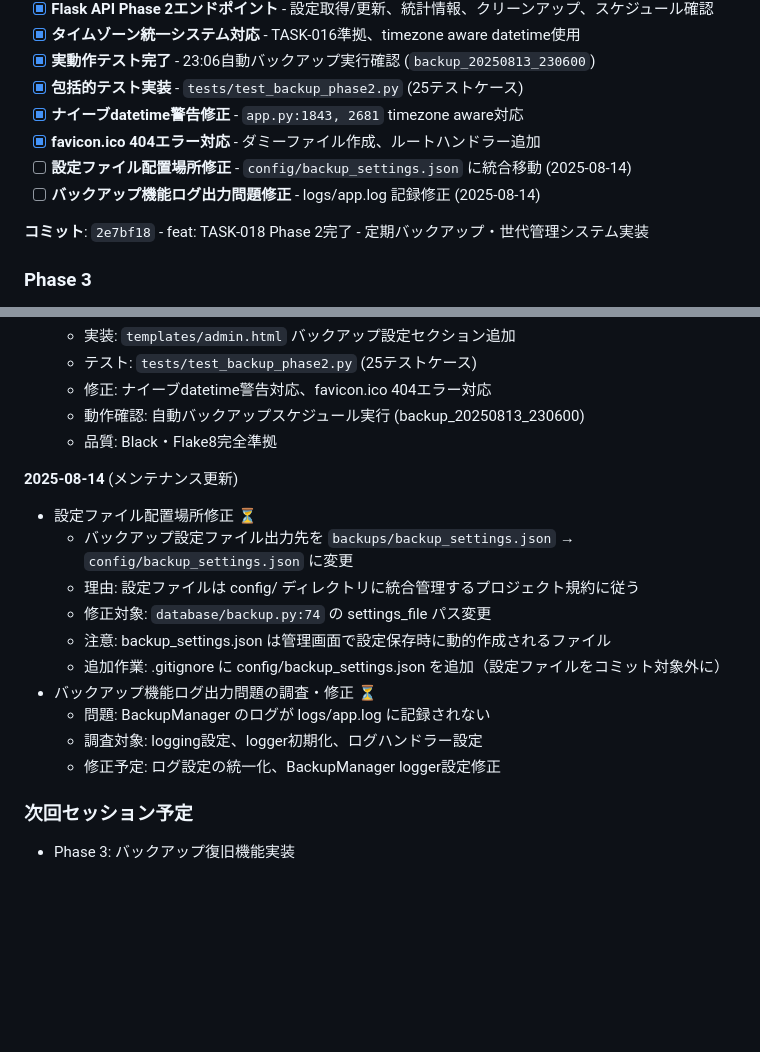
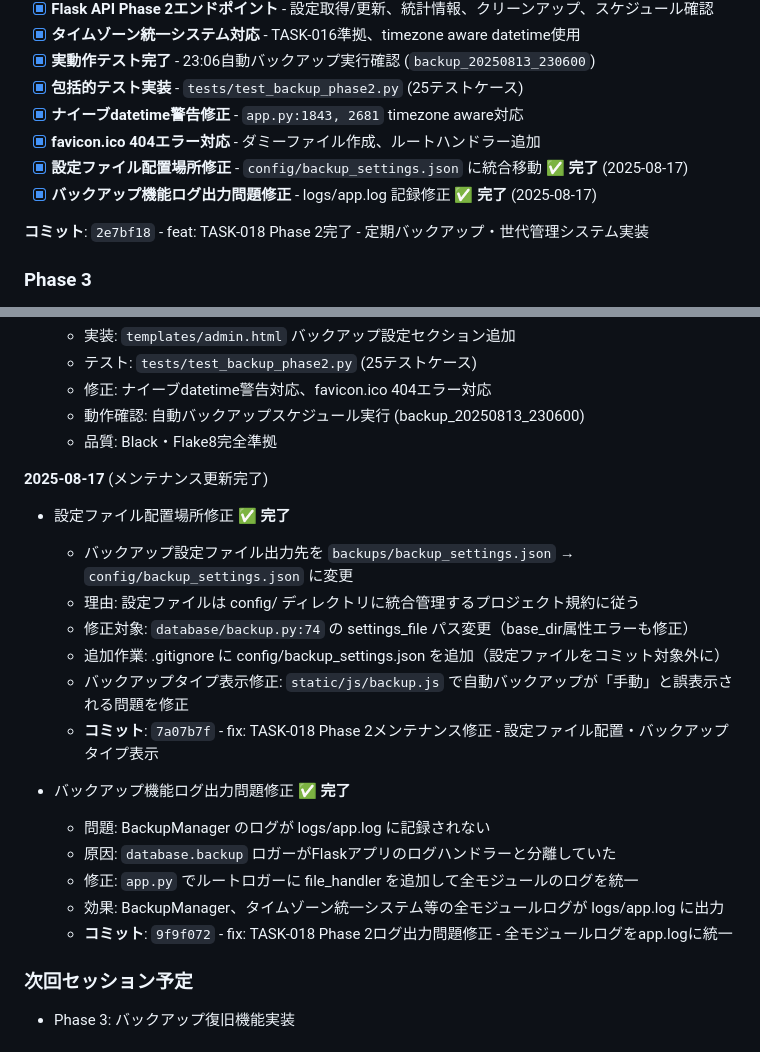
Before and after one commit to shimesaba-type0/secure-pdf-viewer, a Markdown page: tickets/tasks/TASK-018.md, 2 parts joined by grey strips. Rendered like a GitHub page; blank space fills up the shorter version.

Commit message:
docs: TASK-018 Phase 2メンテナンス完了記録 - チケット更新
- 設定ファイル配置修正を完了マークに変更（base_dir属性エラー修正含む）
- バックアップ機能ログ出力問題修正を完了マークに変更
- 2025-08-17完了として詳細な修正内容とコミットIDを記録
- Phase 2メンテナンス項目の完全完了

🤖 Generated with [Claude Code](https://claude.ai/code)

Co-Authored-By: Claude <noreply@anthropic.com>

```diff
--- a/tickets/tasks/TASK-018.md
+++ b/tickets/tasks/TASK-018.md
@@ -247,8 +247,8 @@ GET  /admin/backup/status     # 実行状況取得
 - [x] **包括的テスト実装** - `tests/test_backup_phase2.py` (25テストケース)
 - [x] **ナイーブdatetime警告修正** - `app.py:1843, 2681` timezone aware対応
 - [x] **favicon.ico 404エラー対応** - ダミーファイル作成、ルートハンドラー追加
-- [ ] **設定ファイル配置場所修正** - `config/backup_settings.json` に統合移動 (2025-08-14)
-- [ ] **バックアップ機能ログ出力問題修正** - logs/app.log 記録修正 (2025-08-14)
+- [x] **設定ファイル配置場所修正** - `config/backup_settings.json` に統合移動 ✅ **完了** (2025-08-17)
+- [x] **バックアップ機能ログ出力問題修正** - logs/app.log 記録修正 ✅ **完了** (2025-08-17)
 
 **コミット**: `2e7bf18` - feat: TASK-018 Phase 2完了 - 定期バックアップ・世代管理システム実装
 
@@ -333,17 +333,21 @@ GET  /admin/backup/status     # 実行状況取得
   - 動作確認: 自動バックアップスケジュール実行 (backup_20250813_230600)
   - 品質: Black・Flake8完全準拠
 
-**2025-08-14** (メンテナンス更新)
-- 設定ファイル配置場所修正 ⏳
+**2025-08-17** (メンテナンス更新完了)
+- 設定ファイル配置場所修正 ✅ **完了**
   - バックアップ設定ファイル出力先を `backups/backup_settings.json` → `config/backup_settings.json` に変更
   - 理由: 設定ファイルは config/ ディレクトリに統合管理するプロジェクト規約に従う
-  - 修正対象: `database/backup.py:74` の settings_file パス変更
-  - 注意: backup_settings.json は管理画面で設定保存時に動的作成されるファイル
+  - 修正対象: `database/backup.py:74` の settings_file パス変更（base_dir属性エラーも修正）
   - 追加作業: .gitignore に config/backup_settings.json を追加（設定ファイルをコミット対象外に）
-- バックアップ機能ログ出力問題の調査・修正 ⏳
+  - バックアップタイプ表示修正: `static/js/backup.js` で自動バックアップが「手動」と誤表示される問題を修正
+  - **コミット**: `7a07b7f` - fix: TASK-018 Phase 2メンテナンス修正 - 設定ファイル配置・バックアップタイプ表示
+
+- バックアップ機能ログ出力問題修正 ✅ **完了**
   - 問題: BackupManager のログが logs/app.log に記録されない
-  - 調査対象: logging設定、logger初期化、ログハンドラー設定
-  - 修正予定: ログ設定の統一化、BackupManager logger設定修正
+  - 原因: `database.backup` ロガーがFlaskアプリのログハンドラーと分離していた
+  - 修正: `app.py` でルートロガーに file_handler を追加して全モジュールのログを統一
+  - 効果: BackupManager、タイムゾーン統一システム等の全モジュールログが logs/app.log に出力
+  - **コミット**: `9f9f072` - fix: TASK-018 Phase 2ログ出力問題修正 - 全モジュールログをapp.logに統一
 
 ### 次回セッション予定
 - Phase 3: バックアップ復旧機能実装
```
